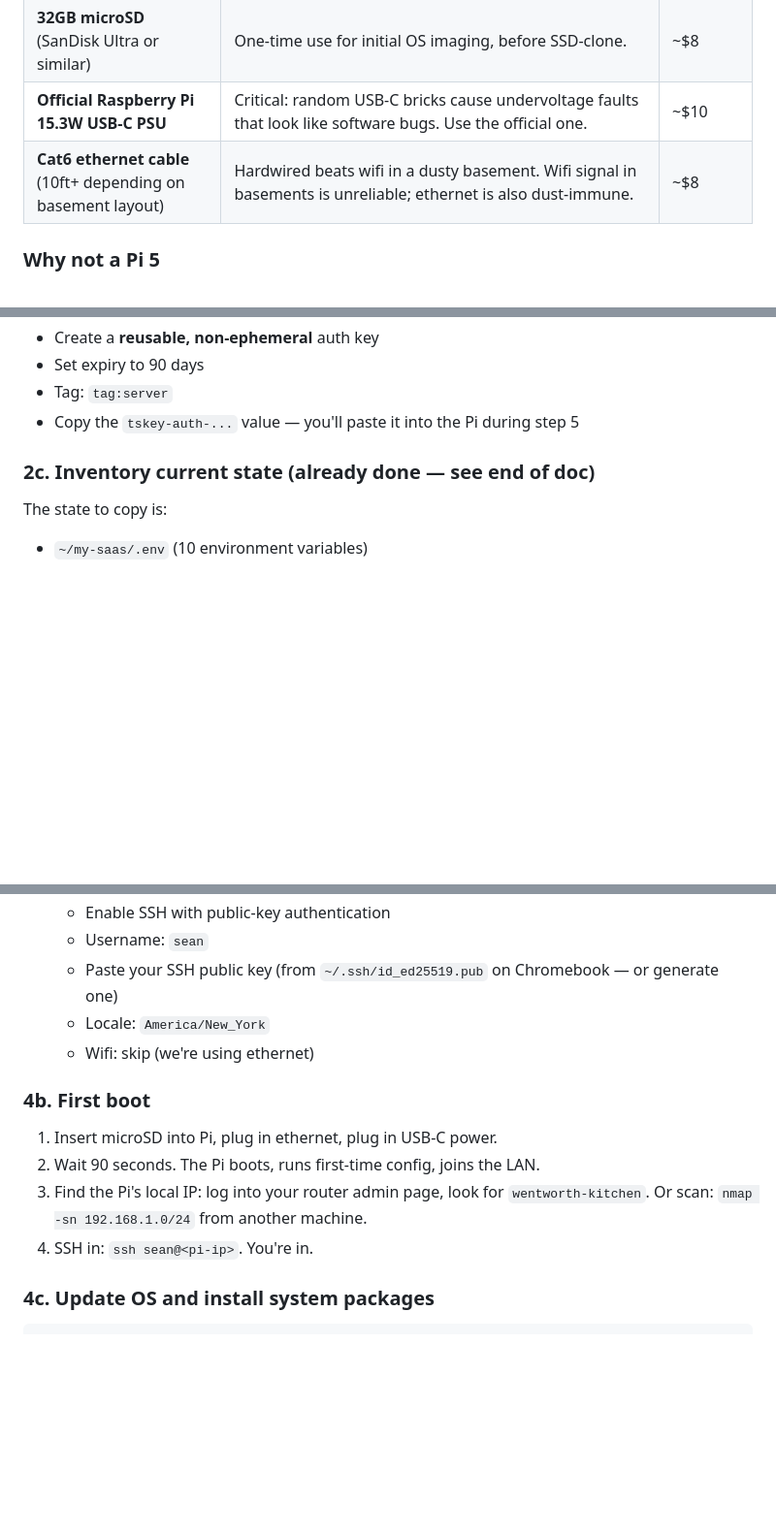
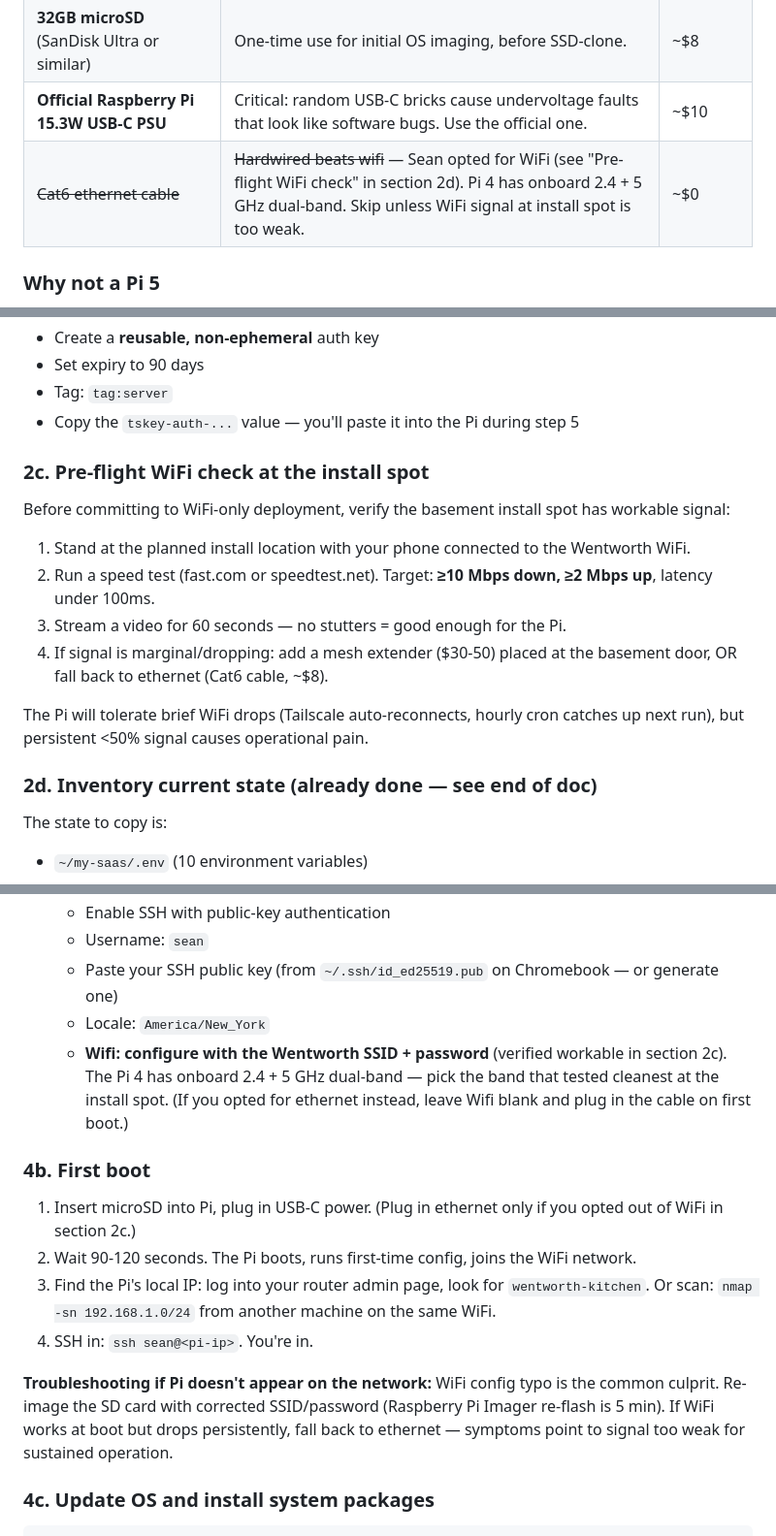
Before and after one commit to seanwil789/Inventory-Management-Project, a Markdown page: docs/pi-migration-runbook.md, 3 parts joined by grey strips. Shown at 97% size. Rendered like a GitHub page; blank space fills up the shorter version.

Commit message:
pi: flip runbook to WiFi-first deployment
Pi 4B has onboard 2.4 + 5 GHz dual-band — Sean opted for WiFi over
ethernet for size + cabling reasons. Ethernet stays as the documented
fallback for marginal-signal install spots.

- Hardware list: Cat6 ethernet cable struck through, marked as
  fallback-only (~$0 by default vs $8 if needed).
- New section 2c: pre-flight WiFi check at the basement install spot
  (speed test + 60s video stream → if good, WiFi works; if marginal,
  add mesh extender or fall back to ethernet).
- Section 4a: WiFi configuration in Raspberry Pi Imager is now the
  default path; ethernet path noted parenthetically.
- Section 4b: first-boot instructions updated for WiFi; added
  troubleshooting note (typo'd SSID is common; re-flash SD if needed;
  fall back to ethernet only if persistent drops).

Co-Authored-By: Claude Opus 4.7 (1M context) <noreply@anthropic.com>

```diff
--- a/docs/pi-migration-runbook.md
+++ b/docs/pi-migration-runbook.md
@@ -19,7 +19,7 @@
 | **240GB M.2 SATA SSD** (Crucial MX500, Samsung 870 EVO, or WD Blue SA510) | Boots the OS + holds db.sqlite3 + .ocr_cache. M.2 *SATA* (not NVMe) — Pi 4 can't do NVMe; the Argon ONE M.2 V2 has a SATA-to-USB3 bridge built in. | ~$25 |
 | **32GB microSD** (SanDisk Ultra or similar) | One-time use for initial OS imaging, before SSD-clone. | ~$8 |
 | **Official Raspberry Pi 15.3W USB-C PSU** | Critical: random USB-C bricks cause undervoltage faults that look like software bugs. Use the official one. | ~$10 |
-| **Cat6 ethernet cable** (10ft+ depending on basement layout) | Hardwired beats wifi in a dusty basement. Wifi signal in basements is unreliable; ethernet is also dust-immune. | ~$8 |
+| ~~Cat6 ethernet cable~~ | ~~Hardwired beats wifi~~ — Sean opted for WiFi (see "Pre-flight WiFi check" in section 2d). Pi 4 has onboard 2.4 + 5 GHz dual-band. Skip unless WiFi signal at install spot is too weak. | ~$0 |
 
 ### Why not a Pi 5
 Pi 5 is faster but pulls 25W under load (vs 6W for Pi 4), runs hotter, needs the bigger 27W PSU, and the Argon ONE V3 case for Pi 5 is newer / less battle-tested. For your workload (Django runserver + 7 cron jobs + Tailscale daemon + sqlite) the Pi 4 is genuinely sufficient.
@@ -64,7 +64,18 @@ In the Tailscale admin console (`https://login.tailscale.com/admin/settings/keys
 - Tag: `tag:server`
 - Copy the `tskey-auth-...` value — you'll paste it into the Pi during step 5
 
-### 2c. Inventory current state (already done — see end of doc)
+### 2c. Pre-flight WiFi check at the install spot
+
+Before committing to WiFi-only deployment, verify the basement install spot has workable signal:
+
+1. Stand at the planned install location with your phone connected to the Wentworth WiFi.
+2. Run a speed test (fast.com or speedtest.net). Target: **≥10 Mbps down, ≥2 Mbps up**, latency under 100ms.
+3. Stream a video for 60 seconds — no stutters = good enough for the Pi.
+4. If signal is marginal/dropping: add a mesh extender ($30-50) placed at the basement door, OR fall back to ethernet (Cat6 cable, ~$8).
+
+The Pi will tolerate brief WiFi drops (Tailscale auto-reconnects, hourly cron catches up next run), but persistent <50% signal causes operational pain.
+
+### 2d. Inventory current state (already done — see end of doc)
 
 The state to copy is:
 - `~/my-saas/.env` (10 environment variables)
@@ -105,14 +116,16 @@ Use **Raspberry Pi Imager** on your Chromebook (Linux app) or any other machine:
   - Username: `sean`
   - Paste your SSH public key (from `~/.ssh/id_ed25519.pub` on Chromebook — or generate one)
   - Locale: `America/New_York`
-  - Wifi: skip (we're using ethernet)
+  - **Wifi: configure with the Wentworth SSID + password** (verified workable in section 2c). The Pi 4 has onboard 2.4 + 5 GHz dual-band — pick the band that tested cleanest at the install spot. (If you opted for ethernet instead, leave Wifi blank and plug in the cable on first boot.)
 
 ### 4b. First boot
 
-1. Insert microSD into Pi, plug in ethernet, plug in USB-C power.
-2. Wait 90 seconds. The Pi boots, runs first-time config, joins the LAN.
-3. Find the Pi's local IP: log into your router admin page, look for `wentworth-kitchen`. Or scan: `nmap -sn 192.168.1.0/24` from another machine.
+1. Insert microSD into Pi, plug in USB-C power. (Plug in ethernet only if you opted out of WiFi in section 2c.)
+2. Wait 90-120 seconds. The Pi boots, runs first-time config, joins the WiFi network.
+3. Find the Pi's local IP: log into your router admin page, look for `wentworth-kitchen`. Or scan: `nmap -sn 192.168.1.0/24` from another machine on the same WiFi.
 4. SSH in: `ssh sean@<pi-ip>`. You're in.
+
+**Troubleshooting if Pi doesn't appear on the network:** WiFi config typo is the common culprit. Re-image the SD card with corrected SSID/password (Raspberry Pi Imager re-flash is 5 min). If WiFi works at boot but drops persistently, fall back to ethernet — symptoms point to signal too weak for sustained operation.
 
 ### 4c. Update OS and install system packages
 
```
